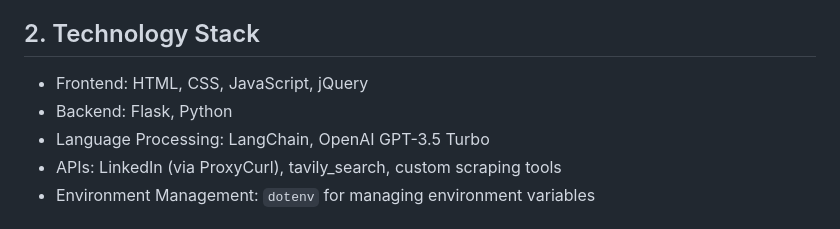
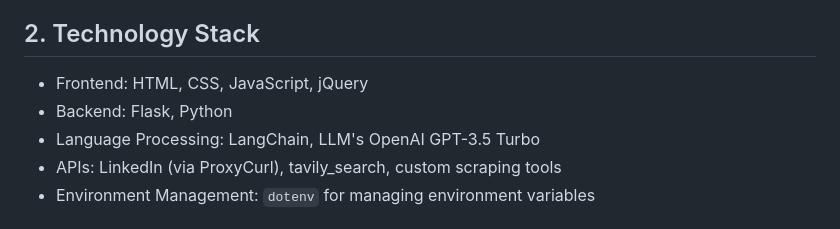
Before and after one commit to Papakobina/Ice-Breaker, a Markdown page: README.md, the part around the change. Rendered like a GitHub page.

```diff
--- a/README.md
+++ b/README.md
@@ -9,7 +9,7 @@
     <ul>
         <li>Frontend: HTML, CSS, JavaScript, jQuery</li>
         <li>Backend: Flask, Python</li>
-        <li>Language Processing: LangChain, OpenAI GPT-3.5 Turbo</li>
+        <li>Language Processing: LangChain, LLM's OpenAI GPT-3.5 Turbo</li>
         <li>APIs: LinkedIn (via ProxyCurl), tavily_search, custom scraping tools</li>
         <li>Environment Management: <code>dotenv</code> for managing environment variables</li>
     </ul>
```
